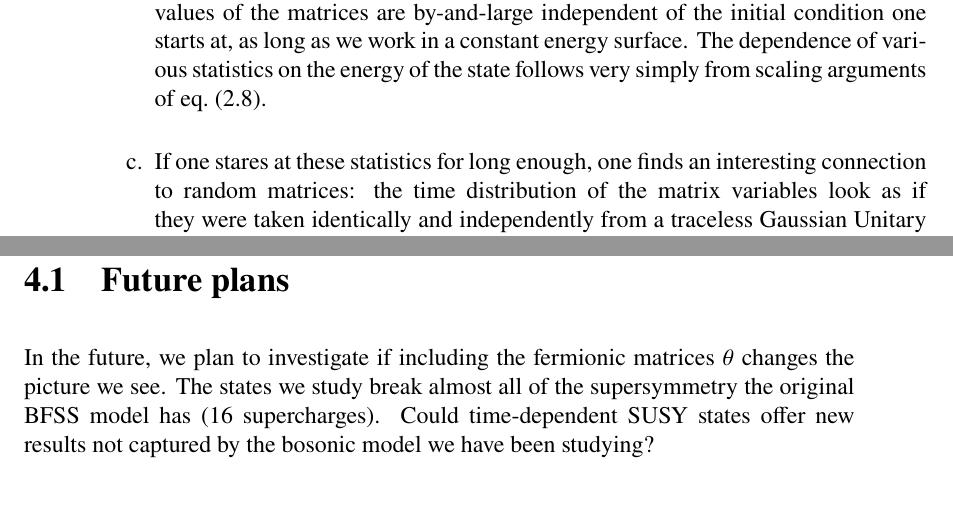
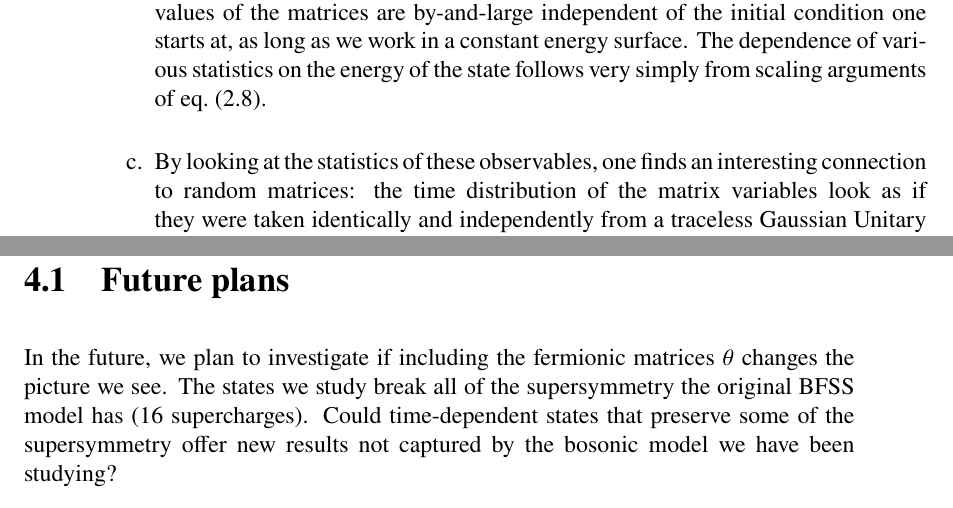
Before and after one commit to rshrj/matrices-masters-thesis, a LaTeX thesis (thesis.tex, which reads chapters/06Discussion.tex): two parts of pages 35 and 36 of 49, joined at a grey line, cut so that both start at the same text. Compiled offline with pdfLaTeX.

```diff
--- a/chapters/06Discussion.tex
+++ b/chapters/06Discussion.tex
@@ -2,13 +2,13 @@
 \begin{enumerate}
     \item[a.] The matrix model is highly chaotic. This is not a new result (see \cite{Berkowitz:2016znt,Gur-Ari:2015rcq}), but what we observe is something really interesting: the nature of sensitivity to initial conditions in this model is such that states very close to each other get farther and farther as time evolves until a certain time $t_S$ when the distance saturates and remains stable for all future times.
     \item[b.] Long-time statistics of many low-order observables such as $\Tr X^i X^i$ and the eigenvalues of the matrices are by-and-large independent of the initial condition one starts at, as long as we work in a constant energy surface. The dependence of various statistics on the energy of the state follows very simply from scaling arguments of \cref{eqn:scaling-similarity}.
-    \item[c.] If one stares at these statistics for long enough, one finds an interesting connection to random matrices: the time distribution of the matrix variables look as if they were taken identically and independently from a traceless Gaussian Unitary Ensemble with a scale parameter $\alpha$ that depends only on the rank $N$ of the gauge group and the energy $E$ (in a simple manner due to scaling) of the state. At fixed energy, the scale parameter almost goes like $\alpha_N \sim \sqrt{N}$.
+    \item[c.] By looking at the statistics of these observables, one finds an interesting connection to random matrices: the time distribution of the matrix variables look as if they were taken identically and independently from a traceless Gaussian Unitary Ensemble with a scale parameter $\alpha$ that depends only on the rank $N$ of the gauge group and the energy $E$ (in a simple manner due to scaling) of the state. At fixed energy, the scale parameter almost goes like $\alpha_N \sim \sqrt{N}$.
 \end{enumerate}
 Random matrix theory has been very successful at describing late-time horizon dynamics of certain black holes \cite{Cotler:2016fpe}. The fact that we find random matrix behavior in the matrix model and the typicality of states suggests that classical time-dependent coherent states in matrix theory somehow mimic individual microstates of the dual black hole.
 
 \section{Future plans}
 
-In the future, we plan to investigate if including the fermionic matrices $\theta$ changes the picture we see. The states we study break almost all of the supersymmetry the original BFSS model has (16 supercharges). Could time-dependent SUSY states offer new results not captured by the bosonic model we have been studying?
+In the future, we plan to investigate if including the fermionic matrices $\theta$ changes the picture we see. The states we study break all of the supersymmetry the original BFSS model has (16 supercharges). Could time-dependent states that preserve some of the supersymmetry offer new results not captured by the bosonic model we have been studying?
 
 Secondly, we plan to include quantum corrections to the classical picture outlined in the thesis. To do this, we plan to use generalized coherent states highly localized on the classical solutions we have studied and look at how quantum mechanical corrections change the time evolution of such states and their spread in the space of solutions. This will allow us to make contact with energy regimes in which some semiclassical supergravity results might still be valid.
 
--- a/thesis.tex
+++ b/thesis.tex
@@ -23,6 +23,7 @@
 \counterwithin{figure}{chapter} %change counter for figures within sections (also possible to choose for each chapter
 \counterwithin{table}{chapter} %change counter for tables within sections
 \usepackage{color, xcolor} %edit e.g. text colors
+\usepackage[hidelinks]{hyperref}
 \usepackage{cleveref}
 
 \usepackage{fontaxes}
```
Also changed, not shown: Masters-Thesis-V1.pdf (added), thesis.tex (1 more changed lines).
